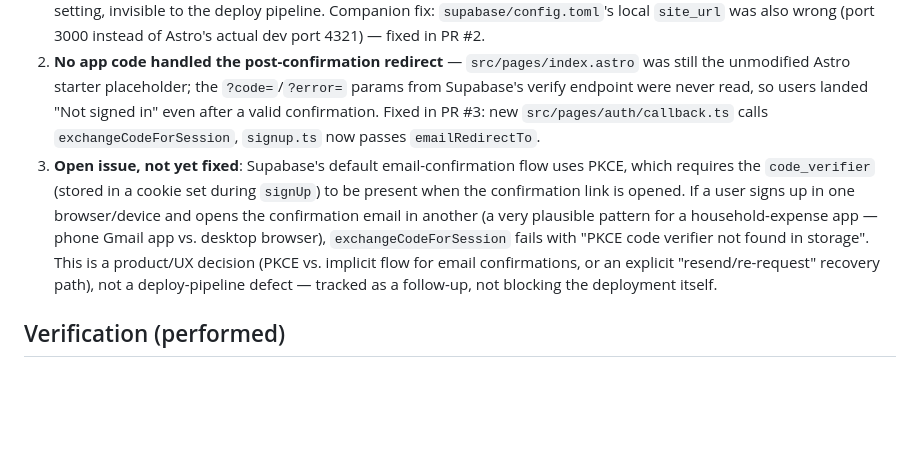
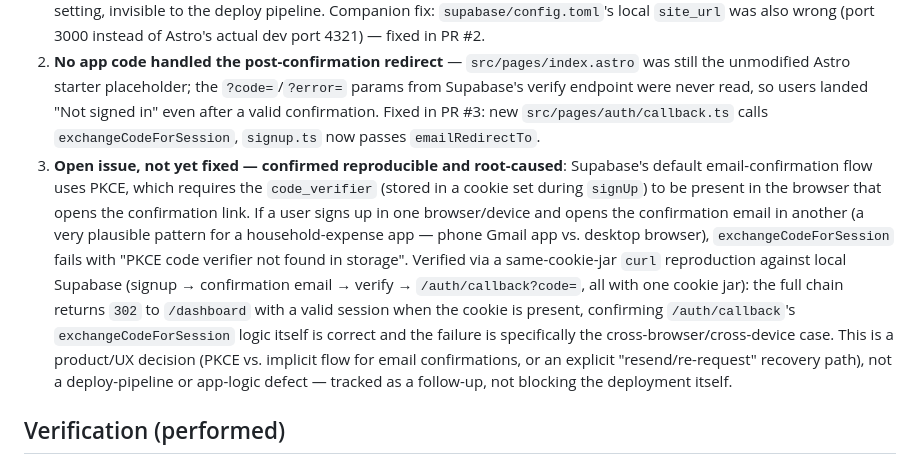
Before and after one commit to adamgwozdz00/SplitDom, a Markdown page: context/deployment/deploy-plan.md, the part around the change. Rendered like a GitHub page; blank space fills up the shorter version.

Commit message:
Doprecyzuj finding o PKCE: potwierdzone przez reprodukcje, nie hipoteza
curl z jednym cookie jar (signup -> mail -> verify -> /auth/callback)
zwraca 302 na /dashboard z poprawna sesja, co potwierdza ze
exchangeCodeForSession dziala poprawnie, a wczesniejszy blad to
wylacznie przypadek cross-browser/cross-device.

Co-Authored-By: Claude Sonnet 5 <noreply@anthropic.com>

```diff
--- a/context/deployment/deploy-plan.md
+++ b/context/deployment/deploy-plan.md
@@ -61,7 +61,7 @@ All automated and manual steps above are complete:
 
 1. **Supabase Auth Site URL was still the platform default `http://localhost:3000`** — never customized for production, so email-confirmation links redirected to a dead localhost with `otp_expired`/`access_denied`. Fixed manually in Supabase Dashboard → Authentication → URL Configuration: `site_url` → `https://10x-astro-starter.adamgwozdz.workers.dev`, `additional_redirect_urls` → `https://10x-astro-starter.adamgwozdz.workers.dev/**`. Not something `wrangler`/CI could have caught — it's a Supabase-side project setting, invisible to the deploy pipeline. Companion fix: `supabase/config.toml`'s local `site_url` was also wrong (port 3000 instead of Astro's actual dev port 4321) — fixed in PR #2.
 2. **No app code handled the post-confirmation redirect** — `src/pages/index.astro` was still the unmodified Astro starter placeholder; the `?code=`/`?error=` params from Supabase's verify endpoint were never read, so users landed "Not signed in" even after a valid confirmation. Fixed in PR #3: new `src/pages/auth/callback.ts` calls `exchangeCodeForSession`, `signup.ts` now passes `emailRedirectTo`.
-3. **Open issue, not yet fixed**: Supabase's default email-confirmation flow uses PKCE, which requires the `code_verifier` (stored in a cookie set during `signUp`) to be present when the confirmation link is opened. If a user signs up in one browser/device and opens the confirmation email in another (a very plausible pattern for a household-expense app — phone Gmail app vs. desktop browser), `exchangeCodeForSession` fails with "PKCE code verifier not found in storage". This is a product/UX decision (PKCE vs. implicit flow for email confirmations, or an explicit "resend/re-request" recovery path), not a deploy-pipeline defect — tracked as a follow-up, not blocking the deployment itself.
+3. **Open issue, not yet fixed — confirmed reproducible and root-caused**: Supabase's default email-confirmation flow uses PKCE, which requires the `code_verifier` (stored in a cookie set during `signUp`) to be present in the browser that opens the confirmation link. If a user signs up in one browser/device and opens the confirmation email in another (a very plausible pattern for a household-expense app — phone Gmail app vs. desktop browser), `exchangeCodeForSession` fails with "PKCE code verifier not found in storage". Verified via a same-cookie-jar `curl` reproduction against local Supabase (signup → confirmation email → verify → `/auth/callback?code=`, all with one cookie jar): the full chain returns `302` to `/dashboard` with a valid session when the cookie is present, confirming `/auth/callback`'s `exchangeCodeForSession` logic itself is correct and the failure is specifically the cross-browser/cross-device case. This is a product/UX decision (PKCE vs. implicit flow for email confirmations, or an explicit "resend/re-request" recovery path), not a deploy-pipeline or app-logic defect — tracked as a follow-up, not blocking the deployment itself.
 
 ## Verification (performed)
 
```
